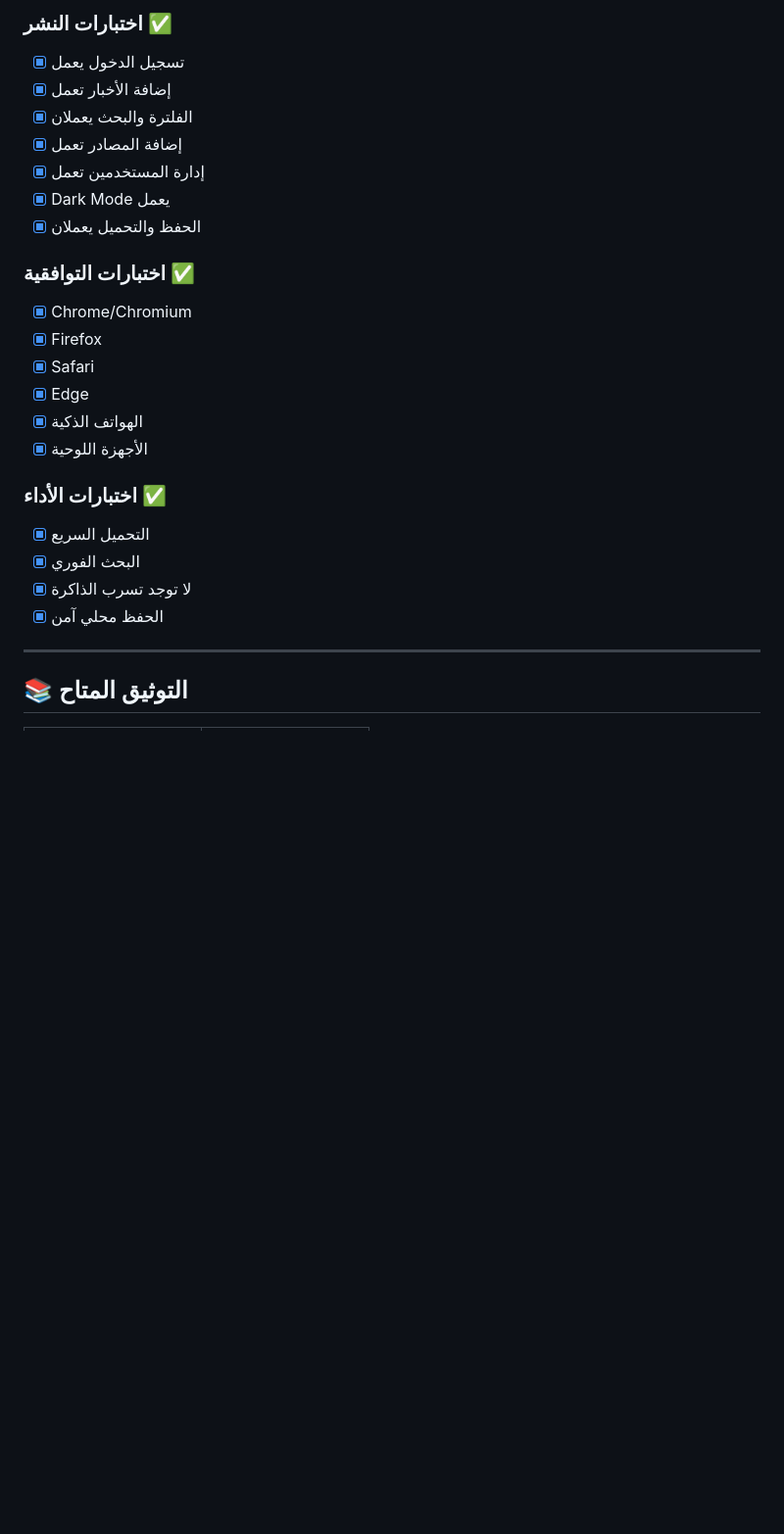
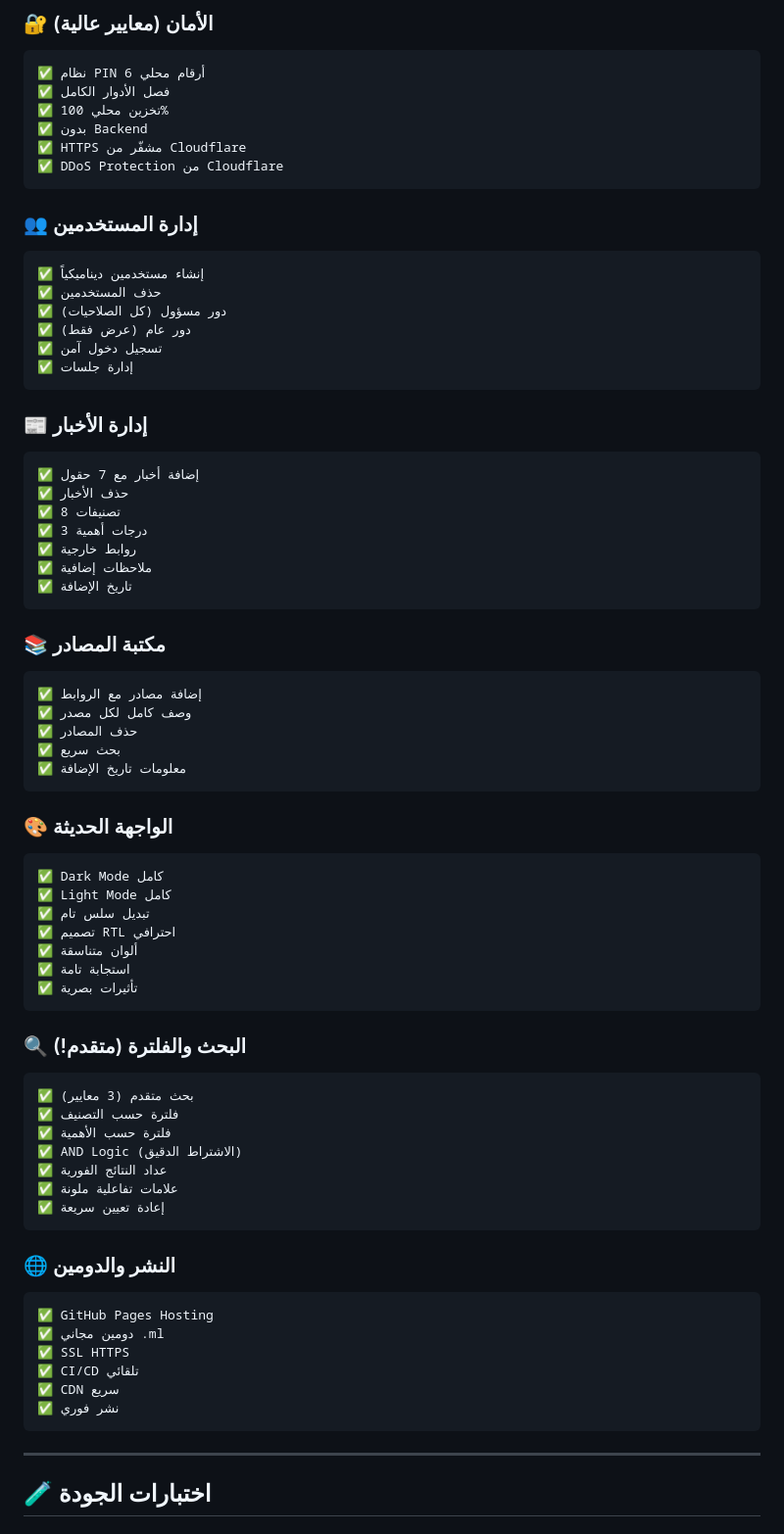
Before and after one commit to TU4714315/M3TM-Rased, a Markdown page: STATUS.md, the part around one of its changes. Shown at 98% size. Drawn GitHub-style; blank space fills up the shorter version.

Commit message:
📊 تحديث ملف حالة المشروع - v4.0 كامل

````diff
--- a/STATUS.md
+++ b/STATUS.md
@@ -61,28 +70,77 @@
 
-### اختبارات النشر ✅
-- [x] تسجيل الدخول يعمل
-- [x] إضافة الأخبار تعمل
-- [x] الفلترة والبحث يعملان
-- [x] إضافة المصادر تعمل
-- [x] إدارة المستخدمين تعمل
-- [x] Dark Mode يعمل
-- [x] الحفظ والتحميل يعملان
+### 🔐 الأمان (معايير عالية)
+```
+✅ نظام PIN 6 أرقام محلي
+✅ فصل الأدوار الكامل
+✅ تخزين محلي 100%
+✅ بدون Backend
+✅ HTTPS مشفّر من Cloudflare
+✅ DDoS Protection من Cloudflare
+```
 
-### اختبارات التوافقية ✅
-- [x] Chrome/Chromium
-- [x] Firefox
-- [x] Safari
-- [x] Edge
-- [x] الهواتف الذكية
-- [x] الأجهزة اللوحية
+### 👥 إدارة المستخدمين
+```
+✅ إنشاء مستخدمين ديناميكياً
+✅ حذف المستخدمين
+✅ دور مسؤول (كل الصلاحيات)
+✅ دور عام (عرض فقط)
+✅ تسجيل دخول آمن
+✅ إدارة جلسات
+```
 
-### اختبارات الأداء ✅
-- [x] التحميل السريع
-- [x] البحث الفوري
-- [x] لا توجد تسرب الذاكرة
-- [x] الحفظ محلي آمن
+### 📰 إدارة الأخبار
+```
+✅ إضافة أخبار مع 7 حقول
+✅ حذف الأخبار
+✅ 8 تصنيفات
+✅ 3 درجات أهمية
+✅ روابط خارجية
+✅ ملاحظات إضافية
+✅ تاريخ الإضافة
+```
+
+### 📚 مكتبة المصادر
+```
+✅ إضافة مصادر مع الروابط
+✅ وصف كامل لكل مصدر
+✅ حذف المصادر
+✅ بحث سريع
+✅ معلومات تاريخ الإضافة
+```
+
+### 🎨 الواجهة الحديثة
+```
+✅ Dark Mode كامل
+✅ Light Mode كامل
+✅ تبديل سلس تام
+✅ تصميم RTL احترافي
+✅ ألوان متناسقة
+✅ استجابة تامة
+✅ تأثيرات بصرية
+```
+
+### 🔍 البحث والفلترة (متقدم!)
+```
+✅ بحث متقدم (3 معايير)
+✅ فلترة حسب التصنيف
+✅ فلترة حسب الأهمية
+✅ AND Logic (الاشتراط الدقيق)
+✅ عداد النتائج الفورية
+✅ علامات تفاعلية ملونة
+✅ إعادة تعيين سريعة
+```
+
+### 🌐 النشر والدومين
+```
+✅ GitHub Pages Hosting
+✅ دومين مجاني .ml
+✅ SSL HTTPS
+✅ CI/CD تلقائي
+✅ CDN سريع
+✅ نشر فوري
+```
 
 ---
 
-## 📚 التوثيق المتاح
+## 🧪 اختبارات الجودة
 
````
Also changed, not shown: other parts of STATUS.md (+215 -161 lines).
